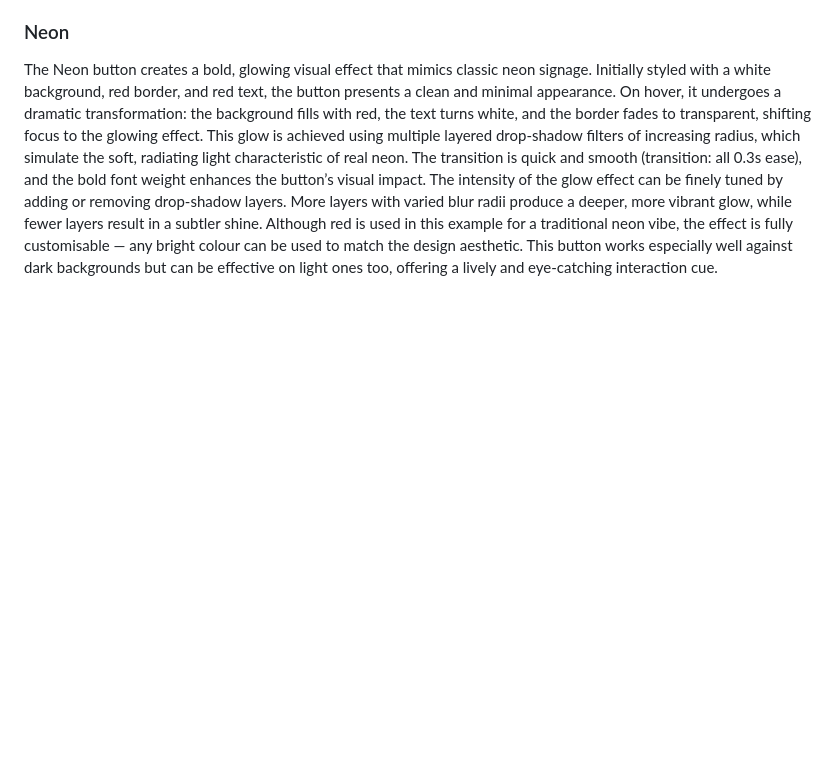
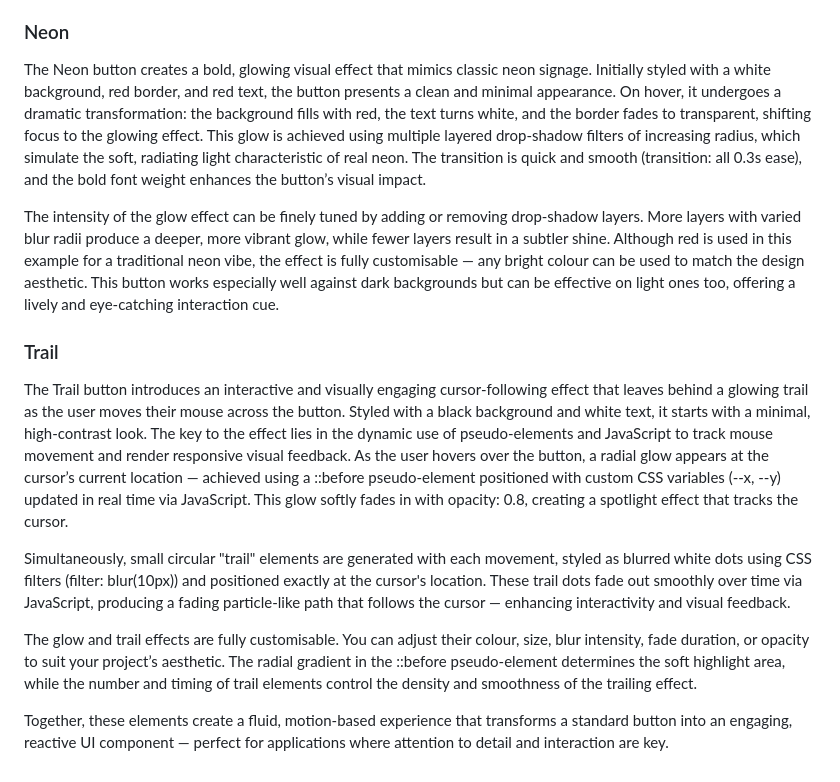
Before and after one commit to SasanTazayoni/Advanced-Button-Hover-Animations, a Markdown page: README.md, the part around the change. GitHub-like rendering; blank space fills up the shorter version.

Commit message:
Add description for Trail button in README

```diff
--- a/README.md
+++ b/README.md
@@ -32,4 +32,16 @@ The Sweep button uses a linear-gradient background that creates a dynamic sweepi
 ### Neon
 
 The Neon button creates a bold, glowing visual effect that mimics classic neon signage. Initially styled with a white background, red border, and red text, the button presents a clean and minimal appearance. On hover, it undergoes a dramatic transformation: the background fills with red, the text turns white, and the border fades to transparent, shifting focus to the glowing effect. This glow is achieved using multiple layered drop-shadow filters of increasing radius, which simulate the soft, radiating light characteristic of real neon. The transition is quick and smooth (transition: all 0.3s ease), and the bold font weight enhances the button’s visual impact.
+
 The intensity of the glow effect can be finely tuned by adding or removing drop-shadow layers. More layers with varied blur radii produce a deeper, more vibrant glow, while fewer layers result in a subtler shine. Although red is used in this example for a traditional neon vibe, the effect is fully customisable — any bright colour can be used to match the design aesthetic. This button works especially well against dark backgrounds but can be effective on light ones too, offering a lively and eye-catching interaction cue.
+
+### Trail
+
+The Trail button introduces an interactive and visually engaging cursor-following effect that leaves behind a glowing trail as the user moves their mouse across the button. Styled with a black background and white text, it starts with a minimal, high-contrast look. The key to the effect lies in the dynamic use of pseudo-elements and JavaScript to track mouse movement and render responsive visual feedback.
+As the user hovers over the button, a radial glow appears at the cursor’s current location — achieved using a ::before pseudo-element positioned with custom CSS variables (--x, --y) updated in real time via JavaScript. This glow softly fades in with opacity: 0.8, creating a spotlight effect that tracks the cursor.
+
+Simultaneously, small circular "trail" elements are generated with each movement, styled as blurred white dots using CSS filters (filter: blur(10px)) and positioned exactly at the cursor's location. These trail dots fade out smoothly over time via JavaScript, producing a fading particle-like path that follows the cursor — enhancing interactivity and visual feedback.
+
+The glow and trail effects are fully customisable. You can adjust their colour, size, blur intensity, fade duration, or opacity to suit your project’s aesthetic. The radial gradient in the ::before pseudo-element determines the soft highlight area, while the number and timing of trail elements control the density and smoothness of the trailing effect.
+
+Together, these elements create a fluid, motion-based experience that transforms a standard button into an engaging, reactive UI component — perfect for applications where attention to detail and interaction are key.
```
